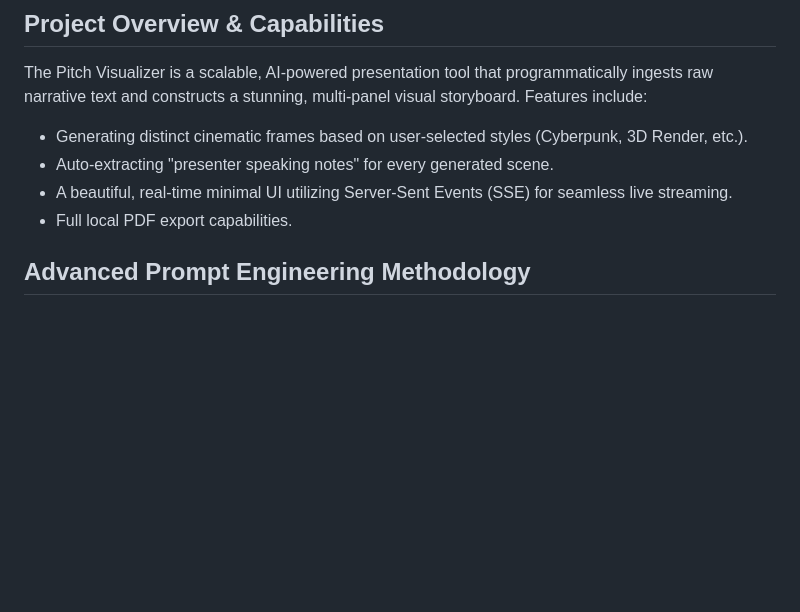
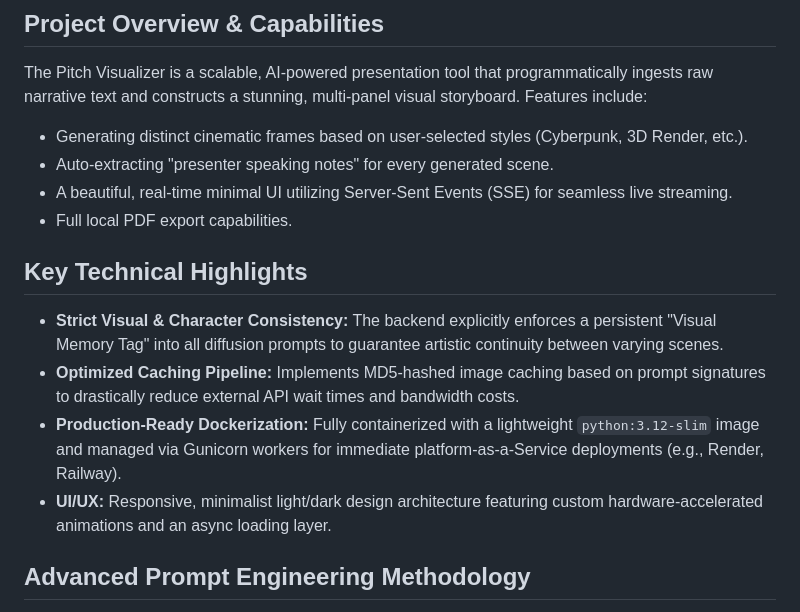
Before and after one commit to randomfunction/AI_storyboard, a Markdown page: README.md, the part around the change. Rendered like a GitHub page; blank space fills up the shorter version.

Commit message:
Enhance README with key technical highlights
Added key technical highlights section to README.

```diff
--- a/README.md
+++ b/README.md
@@ -17,6 +17,12 @@ The Pitch Visualizer is a scalable, AI-powered presentation tool that programmat
 - Auto-extracting "presenter speaking notes" for every generated scene.
 - A beautiful, real-time minimal UI utilizing Server-Sent Events (SSE) for seamless live streaming.
 - Full local PDF export capabilities.
+
+## Key Technical Highlights
+- **Strict Visual & Character Consistency:** The backend explicitly enforces a persistent "Visual Memory Tag" into all diffusion prompts to guarantee artistic continuity between varying scenes.
+- **Optimized Caching Pipeline:** Implements MD5-hashed image caching based on prompt signatures to drastically reduce external API wait times and bandwidth costs.
+- **Production-Ready Dockerization:** Fully containerized with a lightweight `python:3.12-slim` image and managed via Gunicorn workers for immediate platform-as-a-Service deployments (e.g., Render, Railway).
+- **UI/UX:** Responsive, minimalist light/dark design architecture featuring custom hardware-accelerated animations and an async loading layer.
 
 ## Advanced Prompt Engineering Methodology
 This project heavily relies on a multi-stage **LLM Prompt Chain** to ensure high fidelity and stylistic consistency in Gen-AI outputs. We tackle common image-generation constraints using the following engineered approaches:
```
